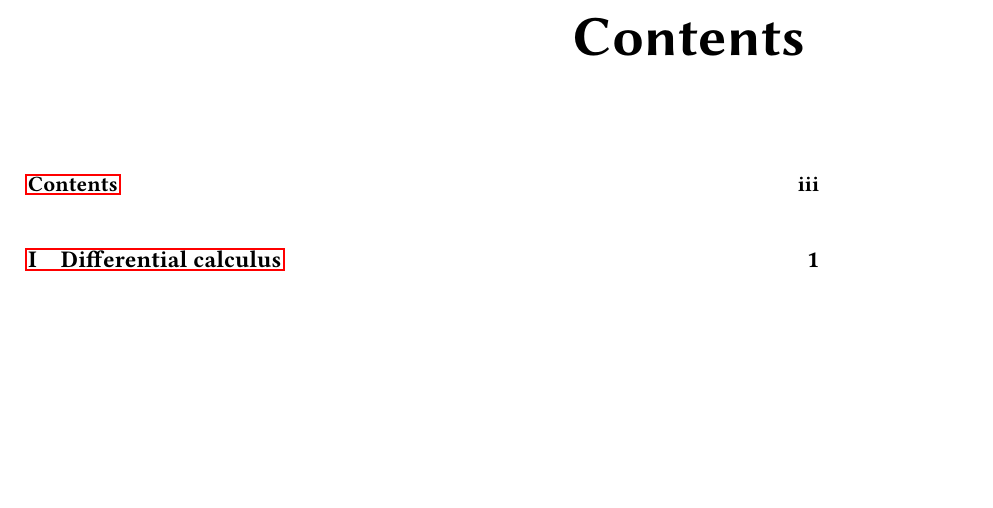
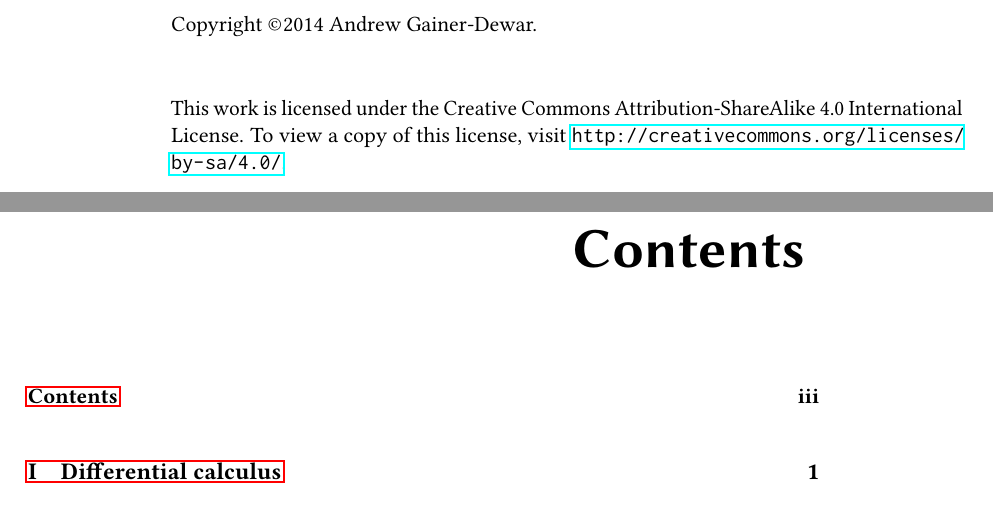
Before and after one commit to agdphd/calculus-reader, a LaTeX book (book/calcnotes.tex, which reads book/calcnotes-core.tex, calcnotes.sty, misc/license.tex): part of page 3 of 37 before the commit and two parts of pages 2 and 3 of 37 after it, the two joined at a grey line, cut at the place of the change, the shorter picture padded with empty space. Compiled offline with pdfLaTeX.

Commit message:
Add copyright page and license logo (CC-BY-SA)

```diff
--- a/book/calcnotes-core.tex
+++ b/book/calcnotes-core.tex
@@ -9,6 +9,10 @@
 \frontmatter
 
 \maketitle
+\clearpage
+
+\subfile{../misc/license}
+\cleardoublepage
 
 \tableofcontents
 
--- a/calcnotes.sty
+++ b/calcnotes.sty
@@ -57,6 +57,9 @@
 \let\vary\undefined % NewTXMath also defines a \vary command that we don't need but which causes errors
 \usepackage{exsheets}
 
+% Load the ccicons package for Creative Commons icons
+\usepackage{ccicons}
+
 % Load the hyperref package for hyperlinking (MUST BE LAST)
 \usepackage{hyperref}
 
@@ -115,6 +118,9 @@
 \newtheorem*{note*}{Note}
 
 \newtheorem*{soln}{Solution}
+
+% Define command to render chosen copyright mark
+\newcommand{\ccmark}{\ccbysa}
 
 % Use roman d for differentiation and integration
 \Style{DSymb=\mathrm{d},DShorten=true,IntegrateDifferentialDSymb=\mathrm{d}}
@@ -310,7 +316,6 @@
     {\authorfont\theauthor}
   \end{flushright}
   \vspace*{\stretch{4}}
-  \cleardoublepage
 }
 
 % Next, we define the part style
@@ -372,10 +377,8 @@
 \copypagestyle{calcnotes}{companion}
 
 \newcommand{\headerfont}{\seccommonfont}
-\makeevenhead{calcnotes}{\headerfont\thepage}{}%
-                        {\headerfont\leftmark}
-\makeoddhead{calcnotes}{\headerfont\rightmark}{}%
-                       {\headerfont\thepage}
+\makeevenhead{calcnotes}{\headerfont\thepage}{\ccmark}{\headerfont\leftmark}
+\makeoddhead{calcnotes}{\headerfont\rightmark}{\ccmark}{\headerfont\thepage}
 
 \pagestyle{calcnotes}
 
--- /dev/null
+++ b/misc/license.tex
@@ -0,0 +1,20 @@
+\documentclass[../book/calcnotes.tex]{subfiles}
+
+\begin{document}
+\thispagestyle{empty}
+
+\vspace*{\stretch{1}}
+
+\noindent
+Copyright \textcopyright 2014 Andrew Gainer-Dewar.
+
+\vspace*{1cm}
+
+\noindent
+This work is licensed under the Creative Commons Attribution-ShareAlike 4.0 International License.
+To view a copy of this license, visit \url{http://creativecommons.org/licenses/by-sa/4.0/}.
+\end{document}
+%%% Local Variables:
+%%% mode: latex
+%%% TeX-master: "../book/calcnotes.tex"
+%%% End:
```
